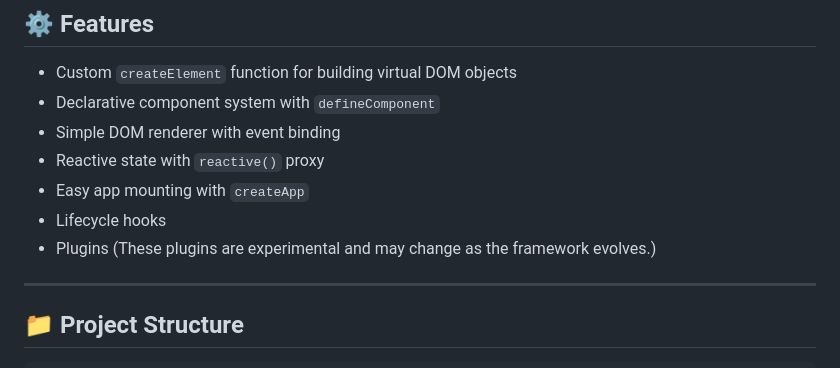
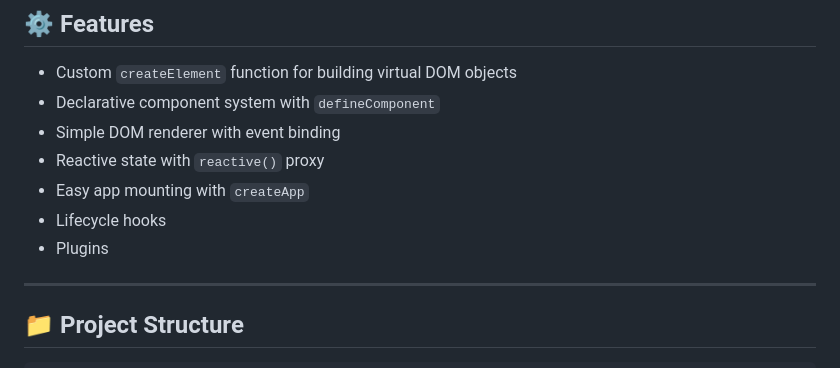
Before and after one commit to WebDevZero/Lightdom.js, a Markdown page: README.md, the part around the change. Rendered like a GitHub page.

```diff
--- a/README.md
+++ b/README.md
@@ -25,7 +25,7 @@ Designed to help you learn framework internals and build small projects with eas
 - Reactive state with `reactive()` proxy
 - Easy app mounting with `createApp`
 - Lifecycle hooks
-- Plugins (These plugins are experimental and may change as the framework evolves.)
+- Plugins
 
 ---
 
```
